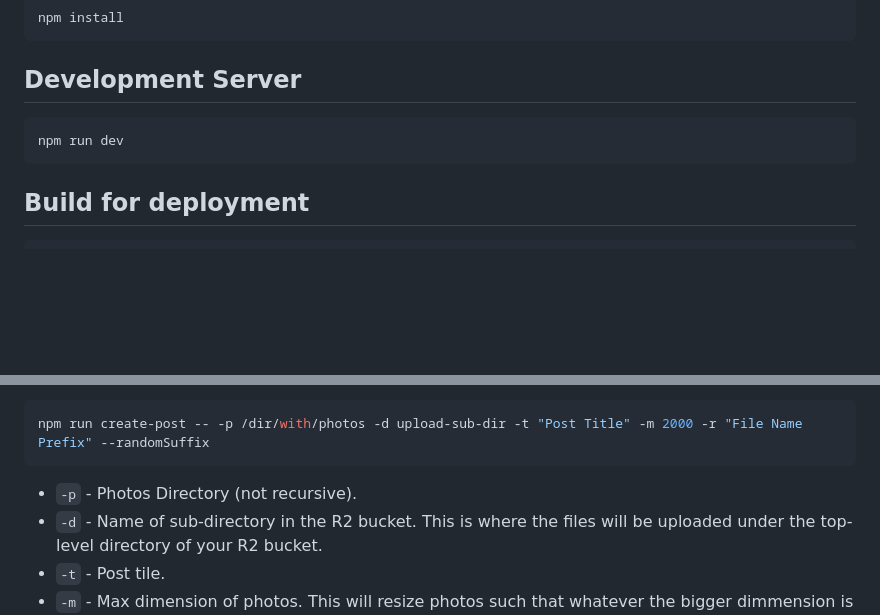
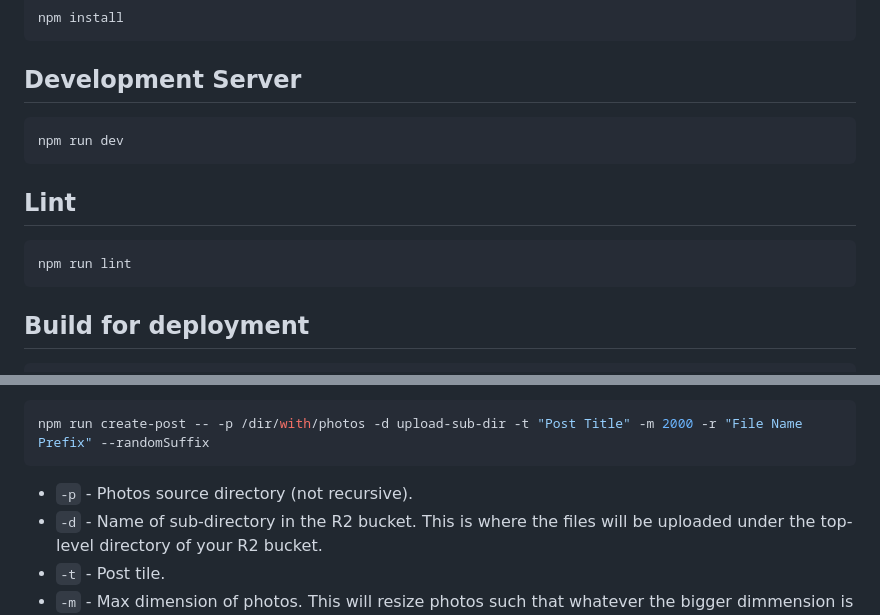
Before and after one commit to paskals/120shots-website, a Markdown page: README.md, 2 parts joined by grey strips. Rendered like a GitHub page; blank space fills up the shorter version.

Commit message:
Minor README fix

````diff
--- a/README.md
+++ b/README.md
@@ -39,6 +39,11 @@ npm install
 npm run dev
 ```
 
+## Lint
+```sh
+npm run lint
+```
+
 ## Build for deployment
 
 ```sh
@@ -62,7 +67,7 @@ You can specify the max dimension fo the photos. The photos are converted to `.w
 npm run create-post -- -p /dir/with/photos -d upload-sub-dir -t "Post Title" -m 2000 -r "File Name Prefix" --randomSuffix
 ```
 
-- `-p` - Photos Directory (not recursive).
+- `-p` - Photos source directory (not recursive).
 - `-d` - Name of sub-directory in the R2 bucket. This is where the files will be uploaded under the top-level directory of your R2 bucket.
 - `-t` - Post tile.
 - `-m` - Max dimension of photos. This will resize photos such that whatever the bigger dimmension is (width or height) it will not be bigger than this number (2000px is the default).
````
